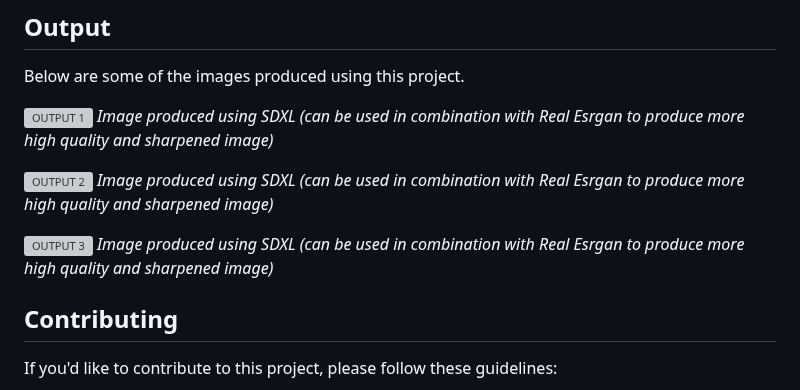
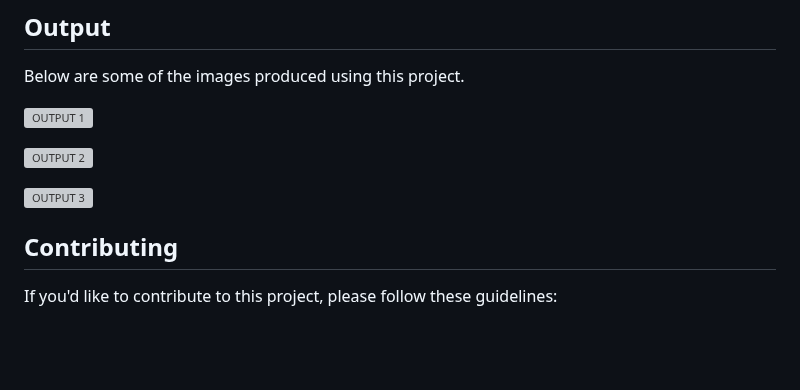
Before and after one commit to naveen61346134/ImageSynthX, a Markdown page: README.md, the part around the change. Rendered like a GitHub page; blank space fills up the shorter version; grey boxes are pictures that could not be loaded.

```diff
--- a/README.md
+++ b/README.md
@@ -76,14 +76,11 @@ Feel free to add more models and documentation as needed.
 ## Output
 Below are some of the images produced using this project.
 
-![OUTPUT 1](https://github.com/naveen61346134/ImageSynthX-Outputs/blob/main/asr.jpeg)
-*Image produced using SDXL (can be used in combination with Real Esrgan to produce more high quality and sharpened image)*
+![OUTPUT 1](https://github.com/naveen61346134/ImageSynthX-Outputs/blob/main/repl2%20(1).png)
 
-![OUTPUT 2](https://github.com/naveen61346134/ImageSynthX-Outputs/blob/main/new.jpeg)
-*Image produced using SDXL (can be used in combination with Real Esrgan to produce more high quality and sharpened image)*
+![OUTPUT 2](https://github.com/naveen61346134/ImageSynthX-Outputs/blob/main/repl2%20(2).png)
 
 ![OUTPUT 3](https://github.com/naveen61346134/ImageSynthX-Outputs/blob/main/cat.jpeg)
-*Image produced using SDXL (can be used in combination with Real Esrgan to produce more high quality and sharpened image)*
 
 ## Contributing
 
```
